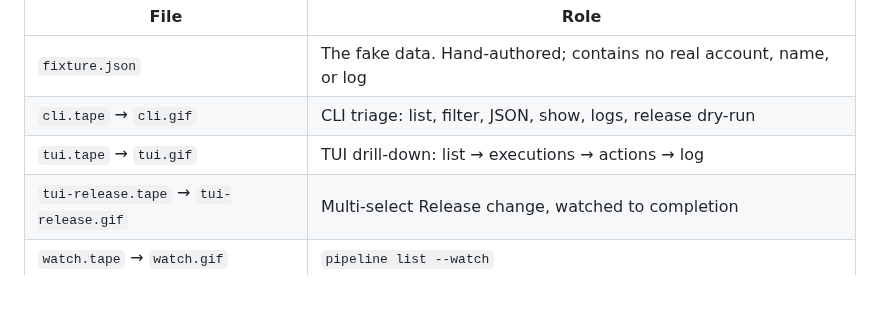
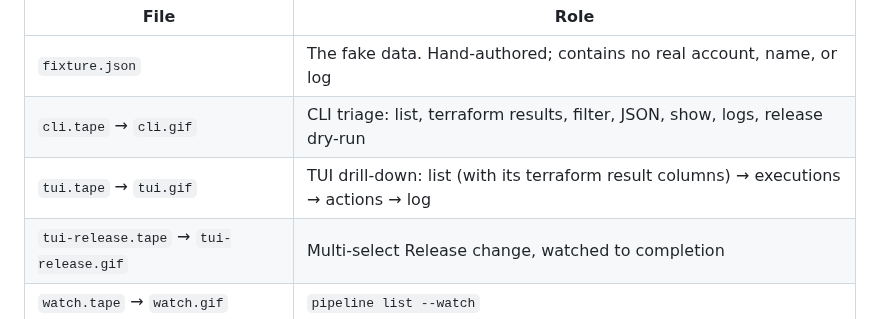
Before and after one commit to hacker65536/aft-ops, a Markdown page: docs/demo/README.md, the part around the change. Drawn GitHub-style; blank space fills up the shorter version.

```diff
--- a/docs/demo/README.md
+++ b/docs/demo/README.md
@@ -20,8 +20,8 @@ one fixture can be paced differently per recording.
 | File | Role |
 | --- | --- |
 | `fixture.json` | The fake data. Hand-authored; contains no real account, name, or log |
-| `cli.tape` → `cli.gif` | CLI triage: list, filter, JSON, show, logs, release dry-run |
-| `tui.tape` → `tui.gif` | TUI drill-down: list → executions → actions → log |
+| `cli.tape` → `cli.gif` | CLI triage: list, terraform results, filter, JSON, show, logs, release dry-run |
+| `tui.tape` → `tui.gif` | TUI drill-down: list (with its terraform result columns) → executions → actions → log |
 | `tui-release.tape` → `tui-release.gif` | Multi-select Release change, watched to completion |
 | `watch.tape` → `watch.gif` | `pipeline list --watch` |
 | `record.sh` | The driver: builds a throwaway binary, isolates the environment, runs `vhs` |
```
Also changed, not shown: README.md (+7 -6 lines), docs/demo/tui-release.gif, docs/demo/watch.gif, 6 other files.
